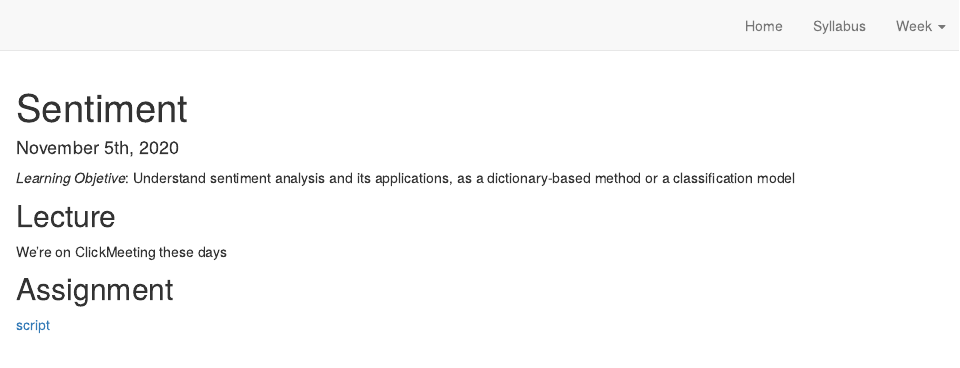
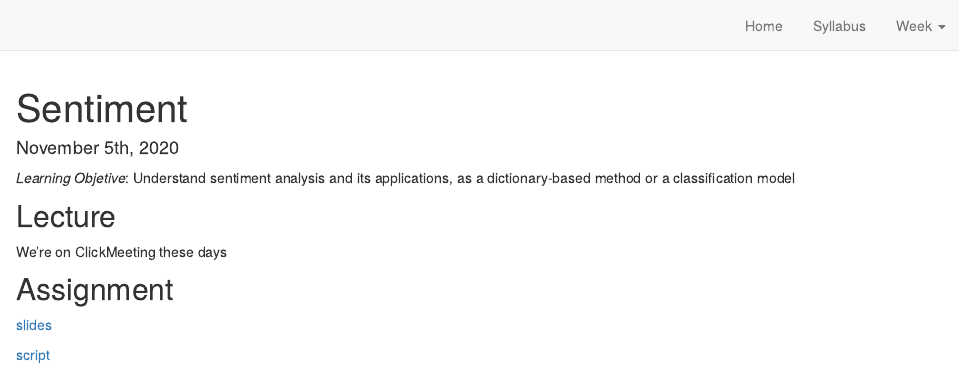
Before and after one commit to hertie-data-science-lab/text-as-data, an R Markdown document (week08.Rmd): the page in a window 1100 px wide, from its top. Rendered offline with R 4.5, knitr and Pandoc, with nearby package versions; drawn as R Markdown's standard HTML page in place of the format the file asks for.

Commit message:
update website

```diff
--- a/week08.Rmd
+++ b/week08.Rmd
@@ -14,4 +14,6 @@ We're on ClickMeeting these days
 
 ## Assignment
 
+[slides](lectures/week08.pdf)
+
 [script](labs/week08/classification.R)
```
Also changed, not shown: week08.html.
